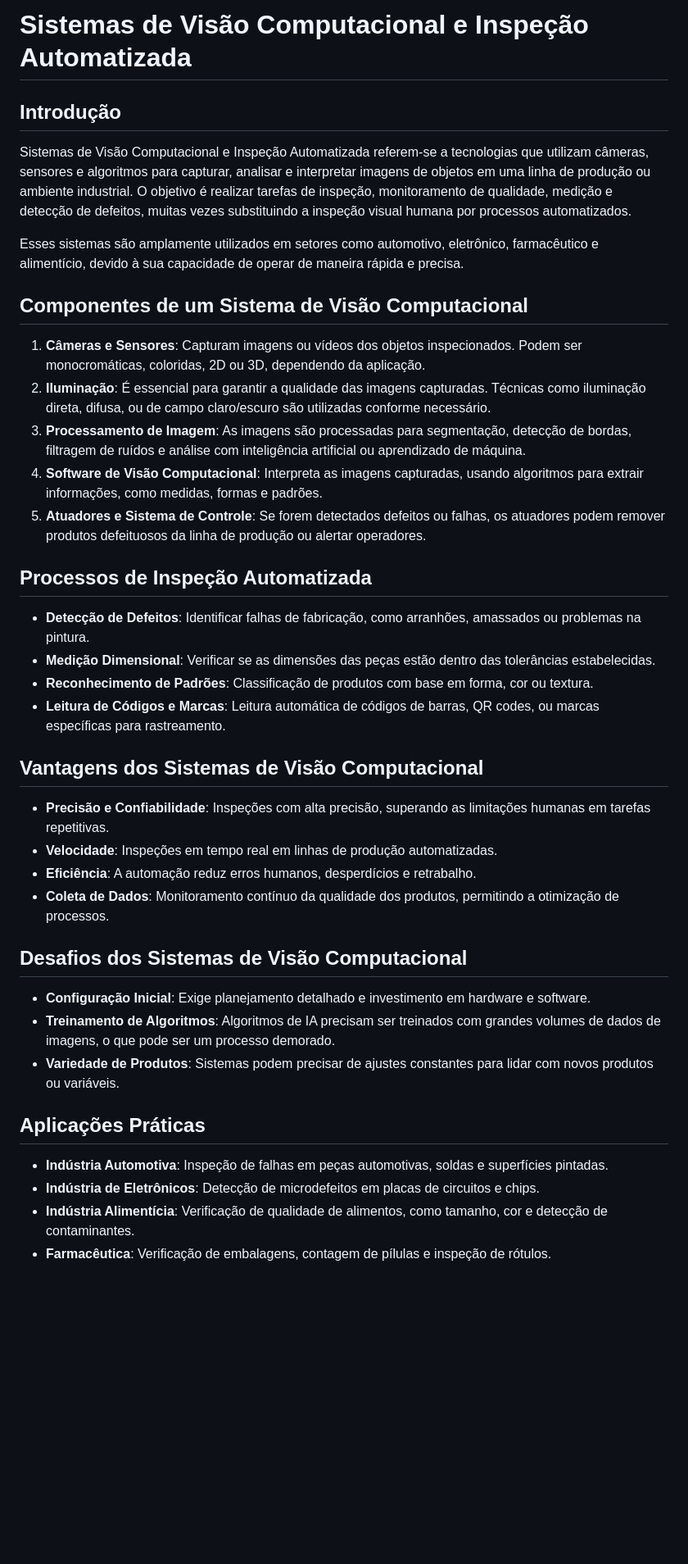
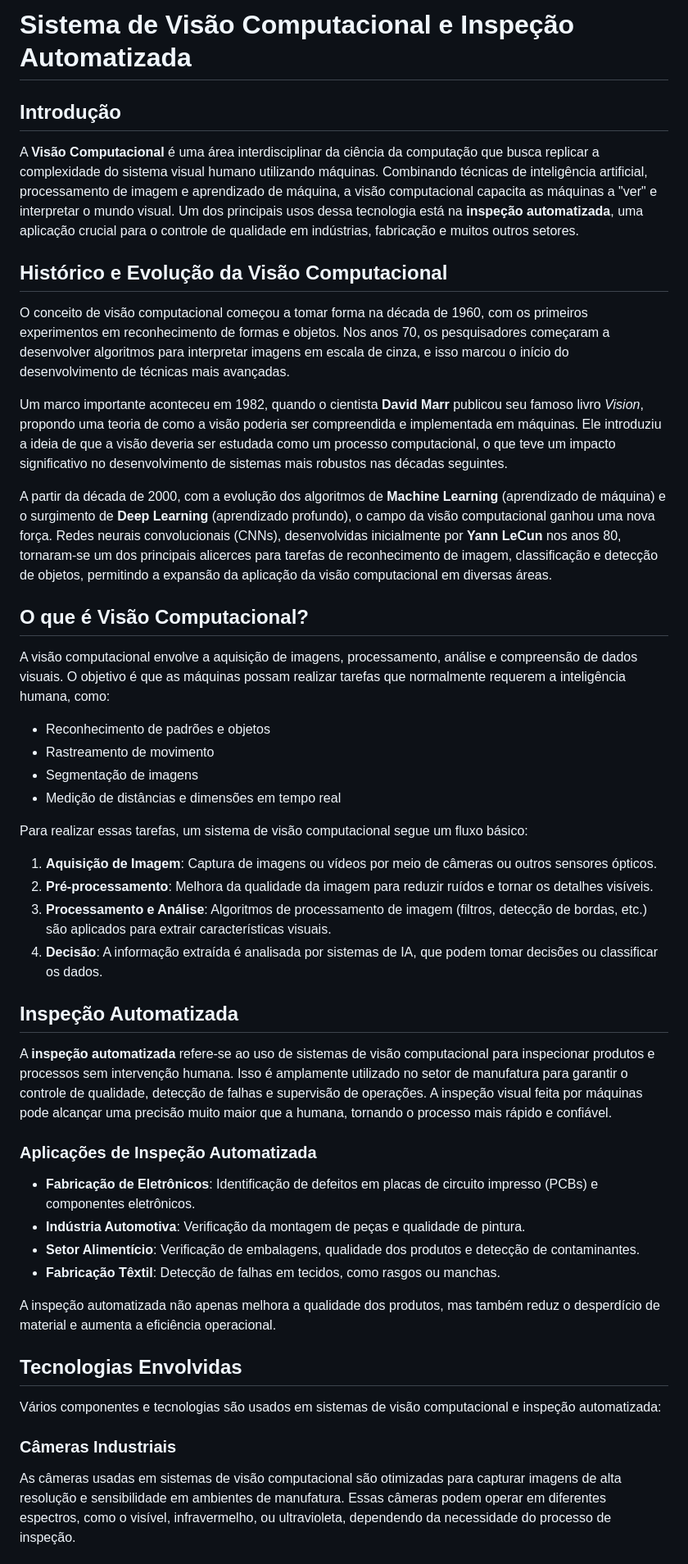
Before and after one commit to oangelo/Introducao-a-Robotica, a Markdown page: Trabalho.md, the part around the change printed below. Shown: that part at 82% size. GitHub-like rendering; blank space fills up the shorter version.

```diff
--- a/Trabalho.md
+++ b/Trabalho.md
@@ -1,43 +1,44 @@
-# Sistemas de Visão Computacional e Inspeção Automatizada
+# Sistema de Visão Computacional e Inspeção Automatizada
 
 ## Introdução
+A **Visão Computacional** é uma área interdisciplinar da ciência da computação que busca replicar a complexidade do sistema visual humano utilizando máquinas. Combinando técnicas de inteligência artificial, processamento de imagem e aprendizado de máquina, a visão computacional capacita as máquinas a "ver" e interpretar o mundo visual. Um dos principais usos dessa tecnologia está na **inspeção automatizada**, uma aplicação crucial para o controle de qualidade em indústrias, fabricação e muitos outros setores.
 
-Sistemas de Visão Computacional e Inspeção Automatizada referem-se a tecnologias que utilizam câmeras, sensores e algoritmos para capturar, analisar e interpretar imagens de objetos em uma linha de produção ou ambiente industrial. O objetivo é realizar tarefas de inspeção, monitoramento de qualidade, medição e detecção de defeitos, muitas vezes substituindo a inspeção visual humana por processos automatizados.
+## Histórico e Evolução da Visão Computacional
+O conceito de visão computacional começou a tomar forma na década de 1960, com os primeiros experimentos em reconhecimento de formas e objetos. Nos anos 70, os pesquisadores começaram a desenvolver algoritmos para interpretar imagens em escala de cinza, e isso marcou o início do desenvolvimento de técnicas mais avançadas.
 
-Esses sistemas são amplamente utilizados em setores como automotivo, eletrônico, farmacêutico e alimentício, devido à sua capacidade de operar de maneira rápida e precisa.
+Um marco importante aconteceu em 1982, quando o cientista **David Marr** publicou seu famoso livro *Vision*, propondo uma teoria de como a visão poderia ser compreendida e implementada em máquinas. Ele introduziu a ideia de que a visão deveria ser estudada como um processo computacional, o que teve um impacto significativo no desenvolvimento de sistemas mais robustos nas décadas seguintes.
 
-## Componentes de um Sistema de Visão Computacional
+A partir da década de 2000, com a evolução dos algoritmos de **Machine Learning** (aprendizado de máquina) e o surgimento de **Deep Learning** (aprendizado profundo), o campo da visão computacional ganhou uma nova força. Redes neurais convolucionais (CNNs), desenvolvidas inicialmente por **Yann LeCun** nos anos 80, tornaram-se um dos principais alicerces para tarefas de reconhecimento de imagem, classificação e detecção de objetos, permitindo a expansão da aplicação da visão computacional em diversas áreas.
 
-1. **Câmeras e Sensores**: Capturam imagens ou vídeos dos objetos inspecionados. Podem ser monocromáticas, coloridas, 2D ou 3D, dependendo da aplicação.
-2. **Iluminação**: É essencial para garantir a qualidade das imagens capturadas. Técnicas como iluminação direta, difusa, ou de campo claro/escuro são utilizadas conforme necessário.
-3. **Processamento de Imagem**: As imagens são processadas para segmentação, detecção de bordas, filtragem de ruídos e análise com inteligência artificial ou aprendizado de máquina.
-4. **Software de Visão Computacional**: Interpreta as imagens capturadas, usando algoritmos para extrair informações, como medidas, formas e padrões.
-5. **Atuadores e Sistema de Controle**: Se forem detectados defeitos ou falhas, os atuadores podem remover produtos defeituosos da linha de produção ou alertar operadores.
+## O que é Visão Computacional?
+A visão computacional envolve a aquisição de imagens, processamento, análise e compreensão de dados visuais. O objetivo é que as máquinas possam realizar tarefas que normalmente requerem a inteligência humana, como:
 
-## Processos de Inspeção Automatizada
+- Reconhecimento de padrões e objetos
+- Rastreamento de movimento
+- Segmentação de imagens
+- Medição de distâncias e dimensões em tempo real
 
-- **Detecção de Defeitos**: Identificar falhas de fabricação, como arranhões, amassados ou problemas na pintura.
-- **Medição Dimensional**: Verificar se as dimensões das peças estão dentro das tolerâncias estabelecidas.
-- **Reconhecimento de Padrões**: Classificação de produtos com base em forma, cor ou textura.
-- **Leitura de Códigos e Marcas**: Leitura automática de códigos de barras, QR codes, ou marcas específicas para rastreamento.
+Para realizar essas tarefas, um sistema de visão computacional segue um fluxo básico:
 
-## Vantagens dos Sistemas de Visão Computacional
+1. **Aquisição de Imagem**: Captura de imagens ou vídeos por meio de câmeras ou outros sensores ópticos.
+2. **Pré-processamento**: Melhora da qualidade da imagem para reduzir ruídos e tornar os detalhes visíveis.
+3. **Processamento e Análise**: Algoritmos de processamento de imagem (filtros, detecção de bordas, etc.) são aplicados para extrair características visuais.
+4. **Decisão**: A informação extraída é analisada por sistemas de IA, que podem tomar decisões ou classificar os dados.
 
-- **Precisão e Confiabilidade**: Inspeções com alta precisão, superando as limitações humanas em tarefas repetitivas.
-- **Velocidade**: Inspeções em tempo real em linhas de produção automatizadas.
-- **Eficiência**: A automação reduz erros humanos, desperdícios e retrabalho.
-- **Coleta de Dados**: Monitoramento contínuo da qualidade dos produtos, permitindo a otimização de processos.
+## Inspeção Automatizada
+A **inspeção automatizada** refere-se ao uso de sistemas de visão computacional para inspecionar produtos e processos sem intervenção humana. Isso é amplamente utilizado no setor de manufatura para garantir o controle de qualidade, detecção de falhas e supervisão de operações. A inspeção visual feita por máquinas pode alcançar uma precisão muito maior que a humana, tornando o processo mais rápido e confiável.
 
-## Desafios dos Sistemas de Visão Computacional
+### Aplicações de Inspeção Automatizada
+- **Fabricação de Eletrônicos**: Identificação de defeitos em placas de circuito impresso (PCBs) e componentes eletrônicos.
+- **Indústria Automotiva**: Verificação da montagem de peças e qualidade de pintura.
+- **Setor Alimentício**: Verificação de embalagens, qualidade dos produtos e detecção de contaminantes.
+- **Fabricação Têxtil**: Detecção de falhas em tecidos, como rasgos ou manchas.
 
-- **Configuração Inicial**: Exige planejamento detalhado e investimento em hardware e software.
-- **Treinamento de Algoritmos**: Algoritmos de IA precisam ser treinados com grandes volumes de dados de imagens, o que pode ser um processo demorado.
-- **Variedade de Produtos**: Sistemas podem precisar de ajustes constantes para lidar com novos produtos ou variáveis.
+A inspeção automatizada não apenas melhora a qualidade dos produtos, mas também reduz o desperdício de material e aumenta a eficiência operacional.
 
-## Aplicações Práticas
+## Tecnologias Envolvidas
+Vários componentes e tecnologias são usados em sistemas de visão computacional e inspeção automatizada:
 
-- **Indústria Automotiva**: Inspeção de falhas em peças automotivas, soldas e superfícies pintadas.
-- **Indústria de Eletrônicos**: Detecção de microdefeitos em placas de circuitos e chips.
-- **Indústria Alimentícia**: Verificação de qualidade de alimentos, como tamanho, cor e detecção de contaminantes.
-- **Farmacêutica**: Verificação de embalagens, contagem de pílulas e inspeção de rótulos.
+### Câmeras Industriais
+As câmeras usadas em sistemas de visão computacional são otimizadas para capturar imagens de alta resolução e sensibilidade em ambientes de manufatura. Essas câmeras podem operar em diferentes espectros, como o visível, infravermelho, ou ultravioleta, dependendo da necessidade do processo de inspeção.
 
```
Also changed, not shown: other parts of Trabalho.md (+29 -10 lines).
